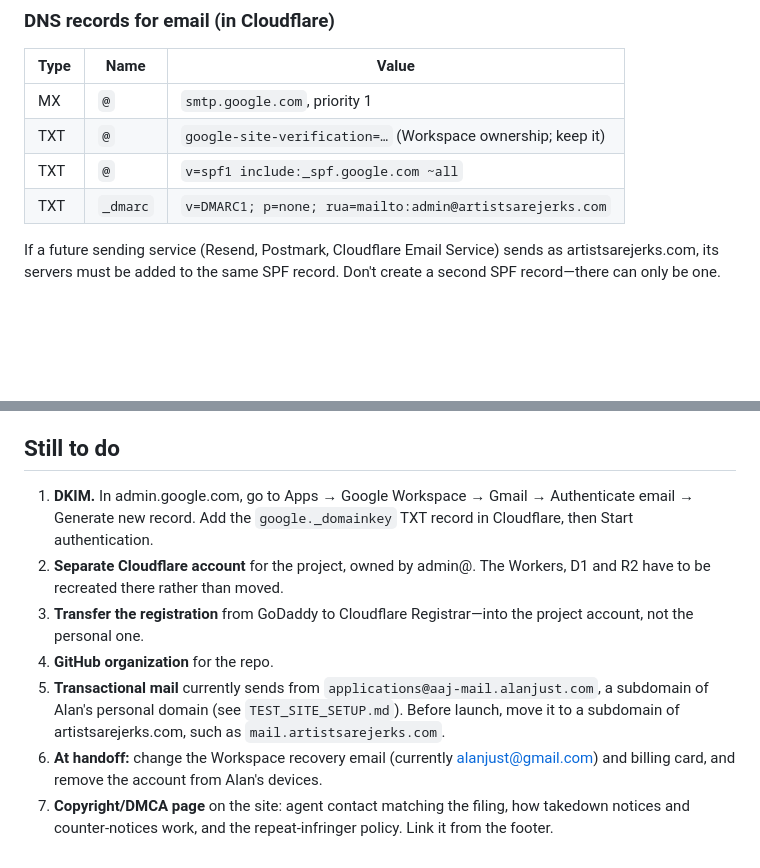
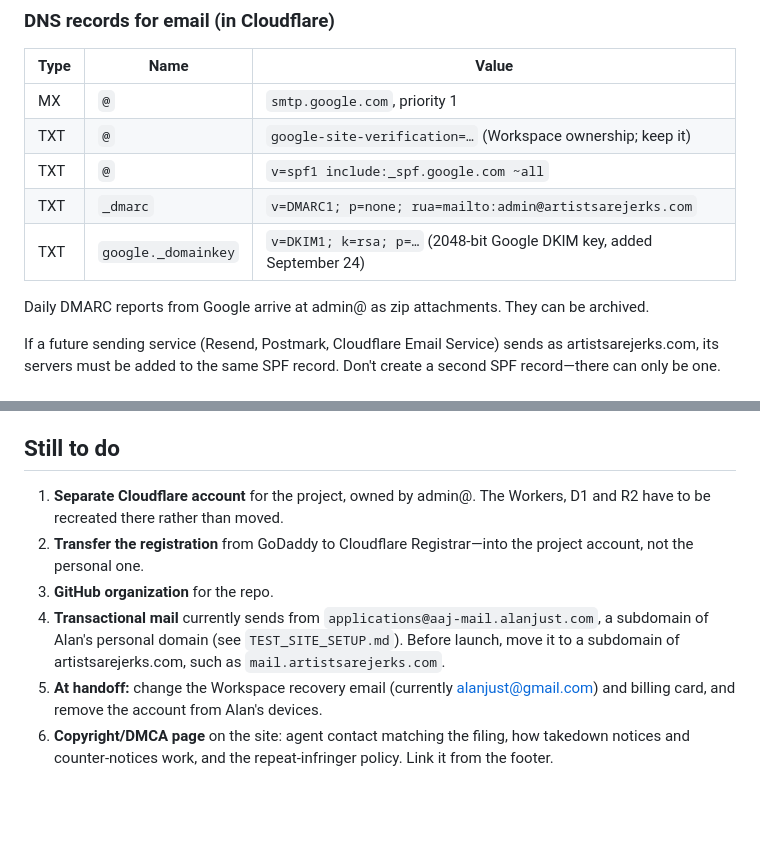
Before and after one commit to alanjust/artistsarejerks-astro, a Markdown page: DOMAIN_AND_EMAIL.md, 2 parts joined by grey strips. Drawn GitHub-style; blank space fills up the shorter version.

Commit message:
Record the DKIM record for artistsarejerks.com
Co-Authored-By: Claude Opus 5.5 <noreply@anthropic.com>

```diff
--- a/DOMAIN_AND_EMAIL.md
+++ b/DOMAIN_AND_EMAIL.md
@@ -27,6 +27,9 @@ Artists Are Jerks may be handed to another person or organization someday. Proje
 | TXT | `@` | `google-site-verification=…` (Workspace ownership; keep it) |
 | TXT | `@` | `v=spf1 include:_spf.google.com ~all` |
 | TXT | `_dmarc` | `v=DMARC1; p=none; rua=mailto:admin@artistsarejerks.com` |
+| TXT | `google._domainkey` | `v=DKIM1; k=rsa; p=…` (2048-bit Google DKIM key, added September 24) |
+
+Daily DMARC reports from Google arrive at admin@ as zip attachments. They can be archived.
 
 If a future sending service (Resend, Postmark, Cloudflare Email Service) sends as artistsarejerks.com, its servers must be added to the same SPF record. Don't create a second SPF record—there can only be one.
 
@@ -43,10 +46,9 @@ The filing protects the site only if the site also posts the same agent info, re
 
 ## Still to do
 
-1. **DKIM.** In admin.google.com, go to Apps → Google Workspace → Gmail → Authenticate email → Generate new record. Add the `google._domainkey` TXT record in Cloudflare, then Start authentication.
-2. **Separate Cloudflare account** for the project, owned by admin@. The Workers, D1 and R2 have to be recreated there rather than moved.
-3. **Transfer the registration** from GoDaddy to Cloudflare Registrar—into the project account, not the personal one.
-4. **GitHub organization** for the repo.
-5. **Transactional mail** currently sends from `applications@aaj-mail.alanjust.com`, a subdomain of Alan's personal domain (see `TEST_SITE_SETUP.md`). Before launch, move it to a subdomain of artistsarejerks.com, such as `mail.artistsarejerks.com`.
-6. **At handoff:** change the Workspace recovery email (currently alanjust@gmail.com) and billing card, and remove the account from Alan's devices.
-7. **Copyright/DMCA page** on the site: agent contact matching the filing, how takedown notices and counter-notices work, and the repeat-infringer policy. Link it from the footer.
+1. **Separate Cloudflare account** for the project, owned by admin@. The Workers, D1 and R2 have to be recreated there rather than moved.
+2. **Transfer the registration** from GoDaddy to Cloudflare Registrar—into the project account, not the personal one.
+3. **GitHub organization** for the repo.
+4. **Transactional mail** currently sends from `applications@aaj-mail.alanjust.com`, a subdomain of Alan's personal domain (see `TEST_SITE_SETUP.md`). Before launch, move it to a subdomain of artistsarejerks.com, such as `mail.artistsarejerks.com`.
+5. **At handoff:** change the Workspace recovery email (currently alanjust@gmail.com) and billing card, and remove the account from Alan's devices.
+6. **Copyright/DMCA page** on the site: agent contact matching the filing, how takedown notices and counter-notices work, and the repeat-infringer policy. Link it from the footer.
```
